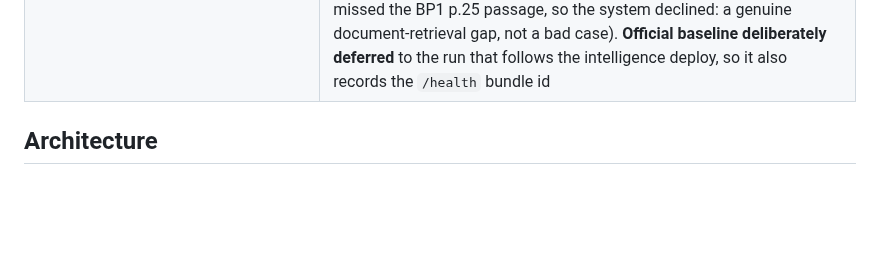
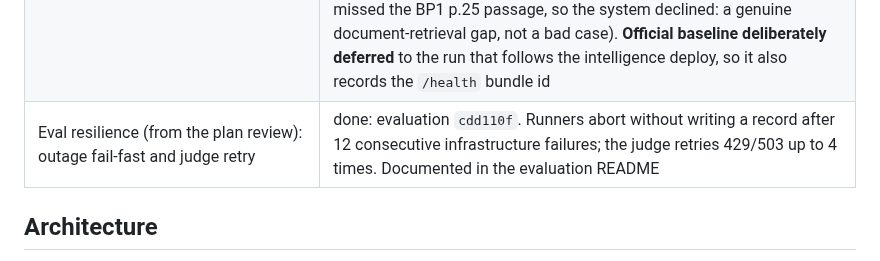
Before and after one commit to big-lake/.github, a Markdown page: documentation/plans/vocabulary-unified-intelligence.md, the part around the change. GitHub-like rendering; blank space fills up the shorter version.

Commit message:
docs(plans): eval resilience row

```diff
--- a/documentation/plans/vocabulary-unified-intelligence.md
+++ b/documentation/plans/vocabulary-unified-intelligence.md
@@ -135,6 +135,7 @@ Started 2026-11-10. All Phase 1 commits are pushed (`big-lake/vocabulary` create
 | Bundle publication (GCS bucket, SA, workflow in `infra/` + GHA) | code done: vocabulary `bbf325f` (builder, atomic `current.json` publish, `--rollback-to`, `publish.yml` gated by `PUBLISH_ENABLED`, SETUP.md, 17 tests). Infra written on branch `feat/vocabulary-bundle-bucket` (`ff75746`, **local, not pushed**; fmt + validate pass): versioned `{project}-vocabulary` bucket, `biglake-sa-vocabulary-{env}` with `bundles/`-conditioned objectAdmin, environment-scoped WIF binding. **Nothing deployed**; needs the infra PR/GHA deploy, then the GitHub environments/secrets in SETUP.md. No consumer read grants yet |
 | Irrelevant-same-topic-passage negative case | done: `MH-0007` (hand-written, coverage-gap: no annual Accord target in the Budget Papers), pushed in evaluation `80fdd40`. It joins the mixed suite, so the mixed baseline above (10 cases) predates it and is re-baselined on the next official run |
 | Document-only retrieval baseline (before vocabulary boosts) | suite and runner pushed (evaluation `d95d2ce`; `KQ-0001..0004`). First dispatch [42696729271](https://github.com/big-lake/evaluation/actions/runs/42696729271) hit the overnight fleet shutdown and was correctly refused by the publisher. Second dispatch [42772124301](https://github.com/big-lake/evaluation/actions/runs/42772124301) published data and mixed but the **knowledge runner crashed** (`KeyError: trap_violations`, a bug in the new runner that unit tests missed; fixed with a regression test in evaluation `b16a356`). Crash fix confirmed by a local, non-official one-repeat run against the deployed `a85ffea`: 3/4 (`KQ-0001/2/4` pass; `KQ-0003` "size of the housing plan" fails because retrieval returned BP1 p.170, PBS and BP4 pages and missed the BP1 p.25 passage, so the system declined: a genuine document-retrieval gap, not a bad case). **Official baseline deliberately deferred** to the run that follows the intelligence deploy, so it also records the `/health` bundle id |
+| Eval resilience (from the plan review): outage fail-fast and judge retry | done: evaluation `cdd110f`. Runners abort without writing a record after 12 consecutive infrastructure failures; the judge retries 429/503 up to 4 times. Documented in the evaluation README |
 
 ## Architecture
 
```
